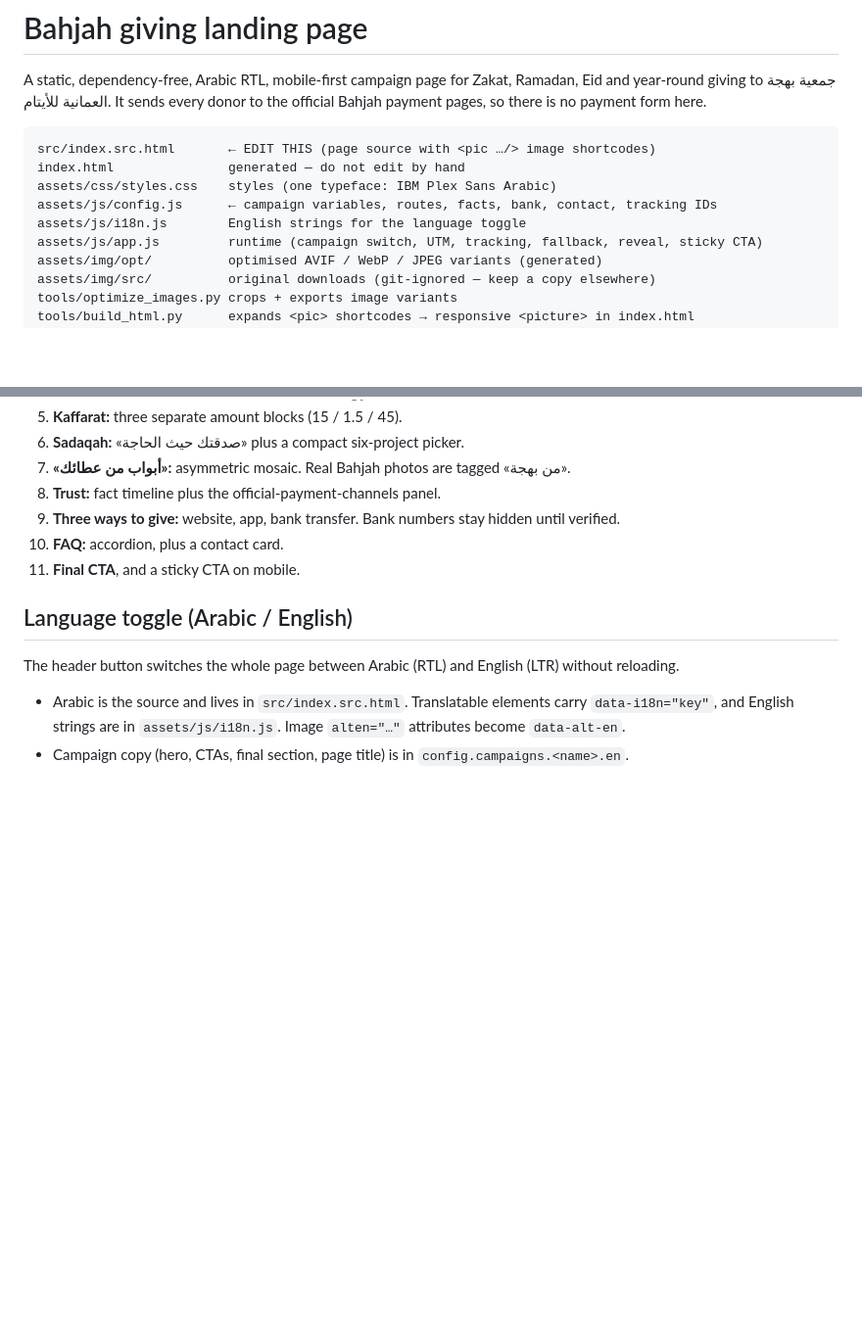
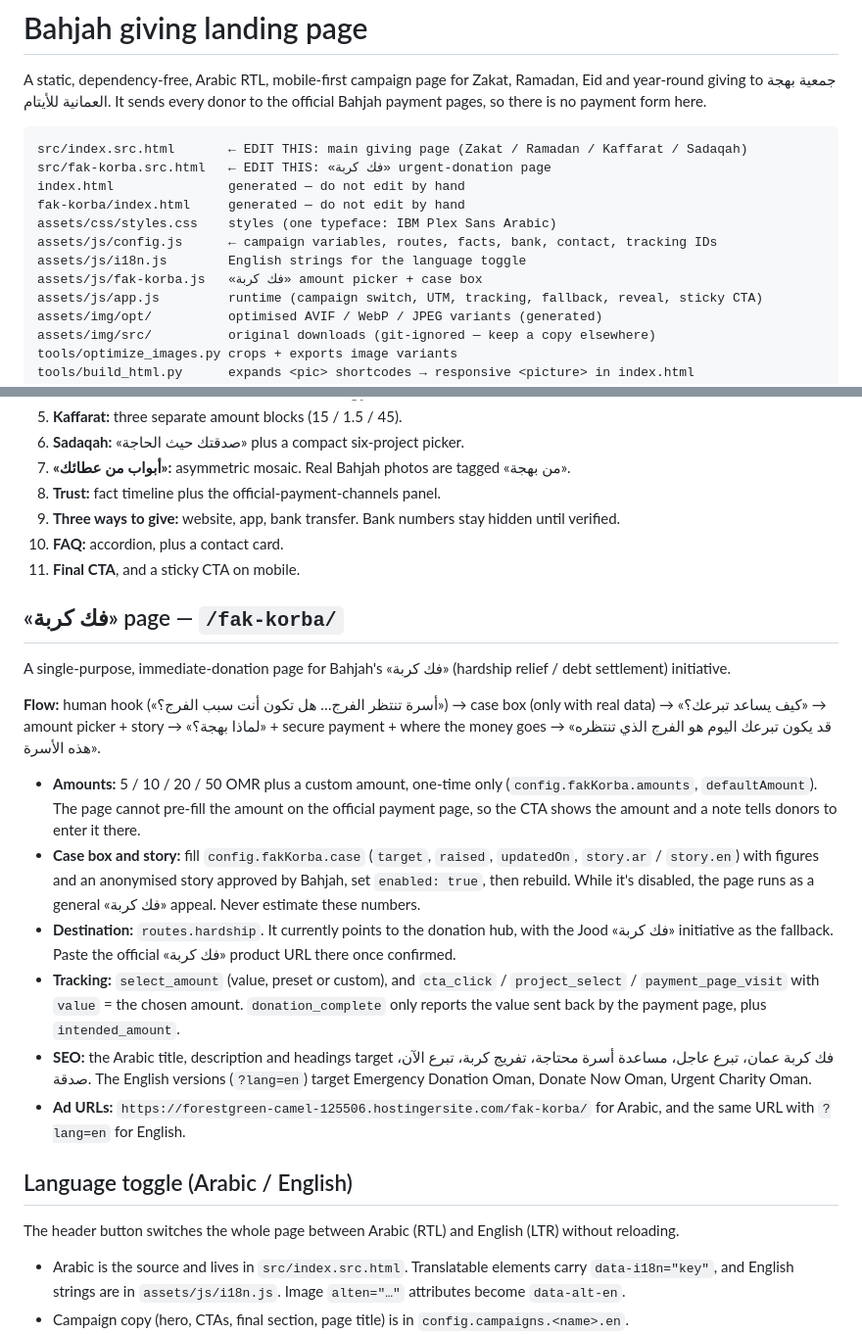
Before and after one commit to arunpremji1991/bahjanlp3, a Markdown page: README.md, 2 parts joined by grey strips. Shown at 98% size. GitHub-like rendering; blank space fills up the shorter version.

Commit message:
Document the «فك كربة» page and its image sources
Co-Authored-By: Claude Opus 5.5 <noreply@anthropic.com>

````diff
--- a/README.md
+++ b/README.md
@@ -5,11 +5,14 @@ year-round giving to جمعية بهجة العمانية للأيتام. It sen
 Bahjah payment pages, so there is no payment form here.
 
 ```
-src/index.src.html       ← EDIT THIS (page source with <pic …/> image shortcodes)
+src/index.src.html       ← EDIT THIS: main giving page (Zakat / Ramadan / Kaffarat / Sadaqah)
+src/fak-korba.src.html   ← EDIT THIS: «فك كربة» urgent-donation page
 index.html               generated — do not edit by hand
+fak-korba/index.html     generated — do not edit by hand
 assets/css/styles.css    styles (one typeface: IBM Plex Sans Arabic)
 assets/js/config.js      ← campaign variables, routes, facts, bank, contact, tracking IDs
 assets/js/i18n.js        English strings for the language toggle
+assets/js/fak-korba.js   «فك كربة» amount picker + case box
 assets/js/app.js         runtime (campaign switch, UTM, tracking, fallback, reveal, sticky CTA)
 assets/img/opt/          optimised AVIF / WebP / JPEG variants (generated)
 assets/img/src/          original downloads (git-ignored — keep a copy elsewhere)
@@ -46,6 +49,19 @@ Only the second step is needed after text or markup edits. Deploy the whole fold
 9. **Three ways to give:** website, app, bank transfer. Bank numbers stay hidden until verified.
 10. **FAQ:** accordion, plus a contact card.
 11. **Final CTA**, and a sticky CTA on mobile.
+
+## «فك كربة» page — `/fak-korba/`
+
+A single-purpose, immediate-donation page for Bahjah's «فك كربة» (hardship relief / debt settlement) initiative.
+
+**Flow:** human hook («أسرة تنتظر الفرج… هل تكون أنت سبب الفرج؟») → case box (only with real data) → «كيف يساعد تبرعك؟» → amount picker + story → «لماذا بهجة؟» + secure payment + where the money goes → «قد يكون تبرعك اليوم هو الفرج الذي تنتظره هذه الأسرة».
+
+- **Amounts:** 5 / 10 / 20 / 50 OMR plus a custom amount, one-time only (`config.fakKorba.amounts`, `defaultAmount`). The page cannot pre-fill the amount on the official payment page, so the CTA shows the amount and a note tells donors to enter it there.
+- **Case box and story:** fill `config.fakKorba.case` (`target`, `raised`, `updatedOn`, `story.ar` / `story.en`) with figures and an anonymised story approved by Bahjah, set `enabled: true`, then rebuild. While it's disabled, the page runs as a general «فك كربة» appeal. Never estimate these numbers.
+- **Destination:** `routes.hardship`. It currently points to the donation hub, with the Jood «فك كربة» initiative as the fallback. Paste the official «فك كربة» product URL there once confirmed.
+- **Tracking:** `select_amount` (value, preset or custom), and `cta_click` / `project_select` / `payment_page_visit` with `value` = the chosen amount. `donation_complete` only reports the value sent back by the payment page, plus `intended_amount`.
+- **SEO:** the Arabic title, description and headings target فك كربة عمان، تبرع عاجل، مساعدة أسرة محتاجة، تفريج كربة، تبرع الآن، صدقة. The English versions (`?lang=en`) target Emergency Donation Oman, Donate Now Oman, Urgent Charity Oman.
+- **Ad URLs:** `https://forestgreen-camel-125506.hostingersite.com/fak-korba/` for Arabic, and the same URL with `?lang=en` for English.
 
 ## Language toggle (Arabic / English)
 
````
Also changed, not shown: SOURCES.md (+15 -0 lines).
